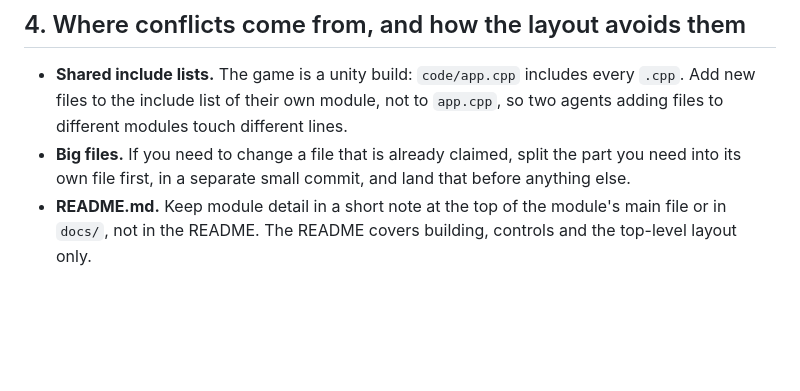
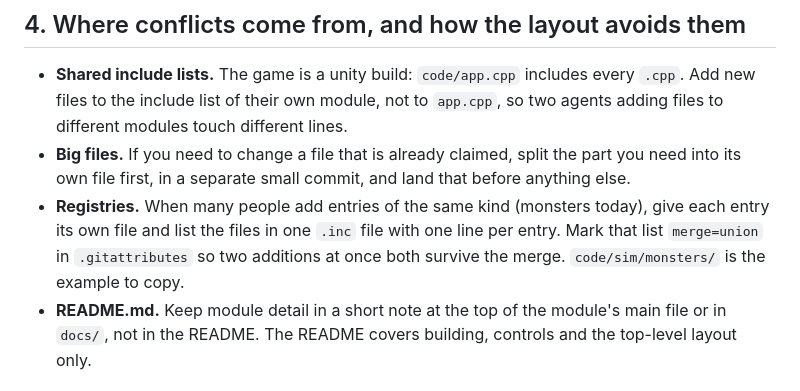
Before and after one commit to zoubirabde9a/Game-Demo, a Markdown page: AGENTS.md, the part around the change. GitHub-like rendering; blank space fills up the shorter version.

Commit message:
Claim the monster roster; document one-file-per-entry registries
Co-Authored-By: Claude Opus 5.5 <noreply@anthropic.com>

```diff
--- a/AGENTS.md
+++ b/AGENTS.md
@@ -43,6 +43,7 @@ A claim older than a day with no commits behind it is stale. You may delete it.
 
 - **Shared include lists.** The game is a unity build: `code/app.cpp` includes every `.cpp`. Add new files to the include list of their own module, not to `app.cpp`, so two agents adding files to different modules touch different lines.
 - **Big files.** If you need to change a file that is already claimed, split the part you need into its own file first, in a separate small commit, and land that before anything else.
+- **Registries.** When many people add entries of the same kind (monsters today), give each entry its own file and list the files in one `.inc` file with one line per entry. Mark that list `merge=union` in `.gitattributes` so two additions at once both survive the merge. `code/sim/monsters/` is the example to copy.
 - **README.md.** Keep module detail in a short note at the top of the module's main file or in `docs/`, not in the README. The README covers building, controls and the top-level layout only.
 
 ## 5. Before you merge
```
Also changed, not shown: .agents/claims/monster-roster.md (added, +5 -0 lines).
